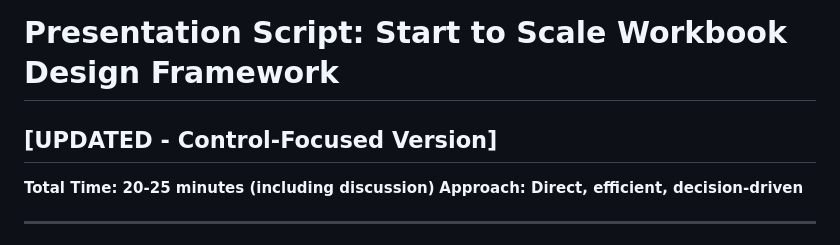
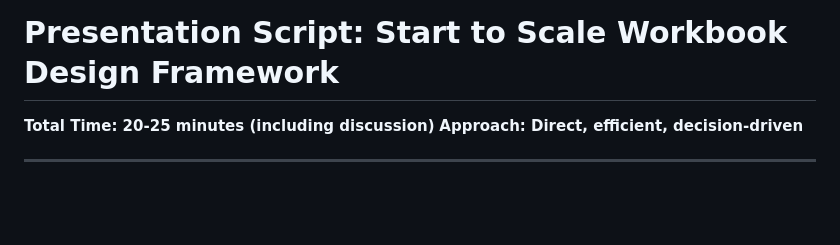
Before and after one commit to nstreif/sts-hld-rec, a Markdown page: md-files/presentation_script.md, the part around the change. GitHub-like rendering; blank space fills up the shorter version.

```diff
--- a/md-files/presentation_script.md
+++ b/md-files/presentation_script.md
@@ -1,5 +1,4 @@
 # Presentation Script: Start to Scale Workbook Design Framework
-## [UPDATED - Control-Focused Version]
 
 **Total Time: 20-25 minutes (including discussion)**
 **Approach: Direct, efficient, decision-driven**
```
